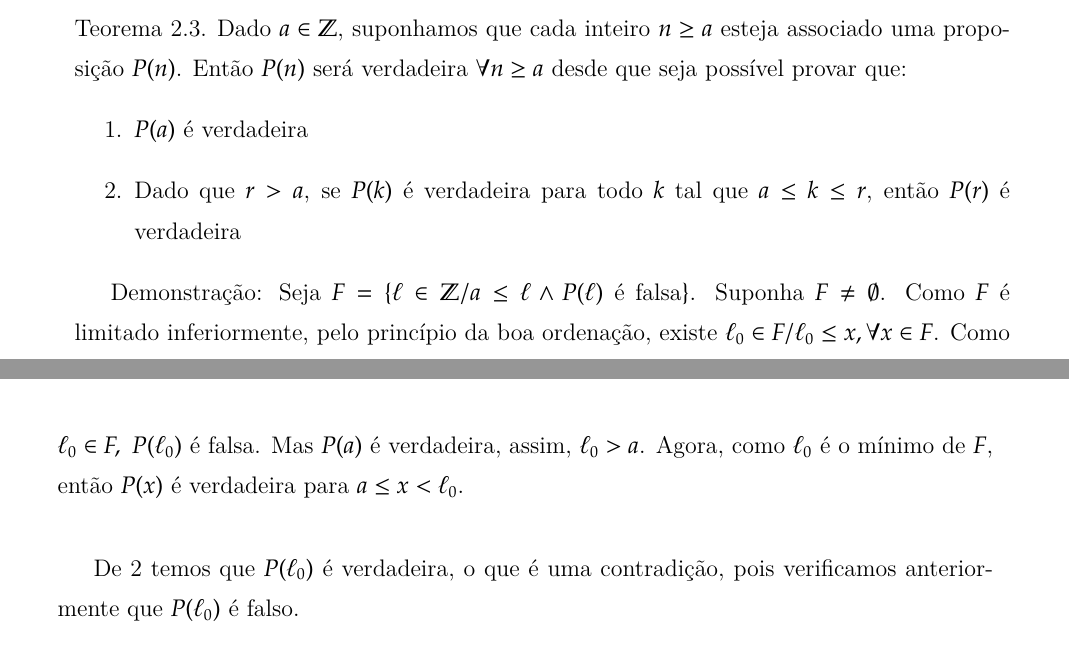
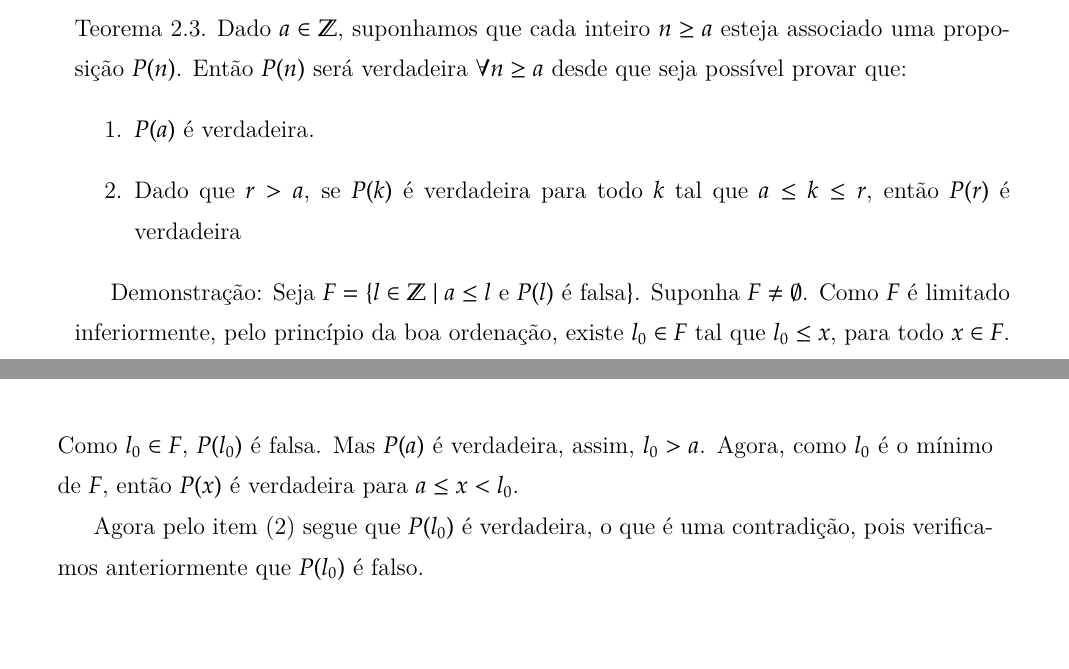
Before and after one commit to jfreitasunb/Algebra-1, a LaTeX book (Algebra_1.tex, which reads numeros-inteiros.tex): two parts of pages 24 and 25 of 75, joined at a grey line, cut so that both start at the same text, the shorter picture padded with empty space. Compiled offline with XeLaTeX.

Commit message:
Melhoria na escrita.

```diff
--- a/numeros-inteiros.tex
+++ b/numeros-inteiros.tex
@@ -102,16 +102,18 @@ Pela Hip{\'o}tese de Indu{\c c}{\~a}o, temos \[1+2+...+r+(r+1)=\displaystyle\fra
 
 Portanto, pelo princ{\'\i}pio da indu{\c c}{\~a}o finita \[1+2+...+n=\displaystyle\frac{n(n+1)}{2}\]
 
-\begin{teorema} Dado $a\in\mathbb{Z}$, suponhamos que cada inteiro $n\geq a$ esteja associado uma proposi{\c c}{\~a}o $P(n)$. Ent{\~a}o $P(n)$ ser{\'a} verdadeira $\forall n\geq a$ desde que seja poss{\'\i}vel provar que:
+\begin{teorema}
+Dado $a\in\mathbb{Z}$, suponhamos que cada inteiro $n\geq a$ esteja associado uma proposi{\c c}{\~a}o $P(n)$. Ent{\~a}o $P(n)$ ser{\'a} verdadeira $\forall n\geq a$ desde que seja poss{\'\i}vel provar que:
 \begin{enumerate}
-\item $P(a)$ {\'e} verdadeira
-\item Dado que $r>a$, se $P(k)$ {\'e} verdadeira para todo $k$ tal que $a\leq k\leq r$, ent{\~a}o $P(r)$ {\'e} verdadeira
+\item $P(a)$ {\'e} verdadeira.
+\item Dado que $r > a$, se $P(k)$ {\'e} verdadeira para todo $k$ tal que $a \leq k \leq r$, ent{\~a}o $P(r)$ {\'e} verdadeira
 \end{enumerate}
 \end{teorema}
 
-\textbf{Demonstra{\c c}{\~a}o}: Seja $F=\{\ell\in\mathbb{Z}/a\leq\ell\wedge P(\ell)$ {\'e} falsa$\}$. Suponha $F\neq\emptyset$. Como $F$ {\'e} limitado inferiormente, pelo princ{\'\i}pio da boa ordena{\c c}{\~a}o, existe $\ell_{0}\in F/\ell_{0}\leq x,\forall x\in F$. Como $\ell_{0}\in F,\ P(\ell_{0})$ {\'e} falsa. Mas $P(a)$ {\'e} verdadeira, assim, $\ell_{0}>a$. Agora, como $\ell_{0}$ {\'e} o m{\'\i}nimo de $F$, ent{\~a}o $P(x)$ {\'e} verdadeira para $a\leq x<\ell_{0}$.\\
+\textbf{Demonstra{\c c}{\~a}o}:
+Seja $F=\{l \in \Z \mid a \leq l\ \mbox{e}\ P(l)\ \mbox{{\'e} falsa}\}$. Suponha $F \neq \emptyset$. Como $F$ {\'e} limitado inferiormente, pelo princ{\'\i}pio da boa ordena{\c c}{\~a}o, existe $l_0 \in F$ tal que $l_{0} \leq x$, para todo $x \in F$. Como $l_{0} \in F$, $P(l_0)$ {\'e} falsa. Mas $P(a)$ {\'e} verdadeira, assim, $l_0 > a$. Agora, como $l_0$ {\'e} o m{\'\i}nimo de $F$, ent{\~a}o $P(x)$ {\'e} verdadeira para $a \leq x < l_0$.
 
-De 2 temos que $P(\ell_{0})$ {\'e} verdadeira, o que {\'e} uma contradi{\c c}{\~a}o, pois verificamos anteriormente que $P(\ell_{0})$ {\'e} falso.\\
+Agora pelo item (2) segue que $P(l_0)$ {\'e} verdadeira, o que {\'e} uma contradi{\c c}{\~a}o, pois verificamos anteriormente que $P(l_0)$ {\'e} falso.
 
 Portanto $F=\emptyset$ e o teorema est{\'a} demonstrado.\#
 
```
